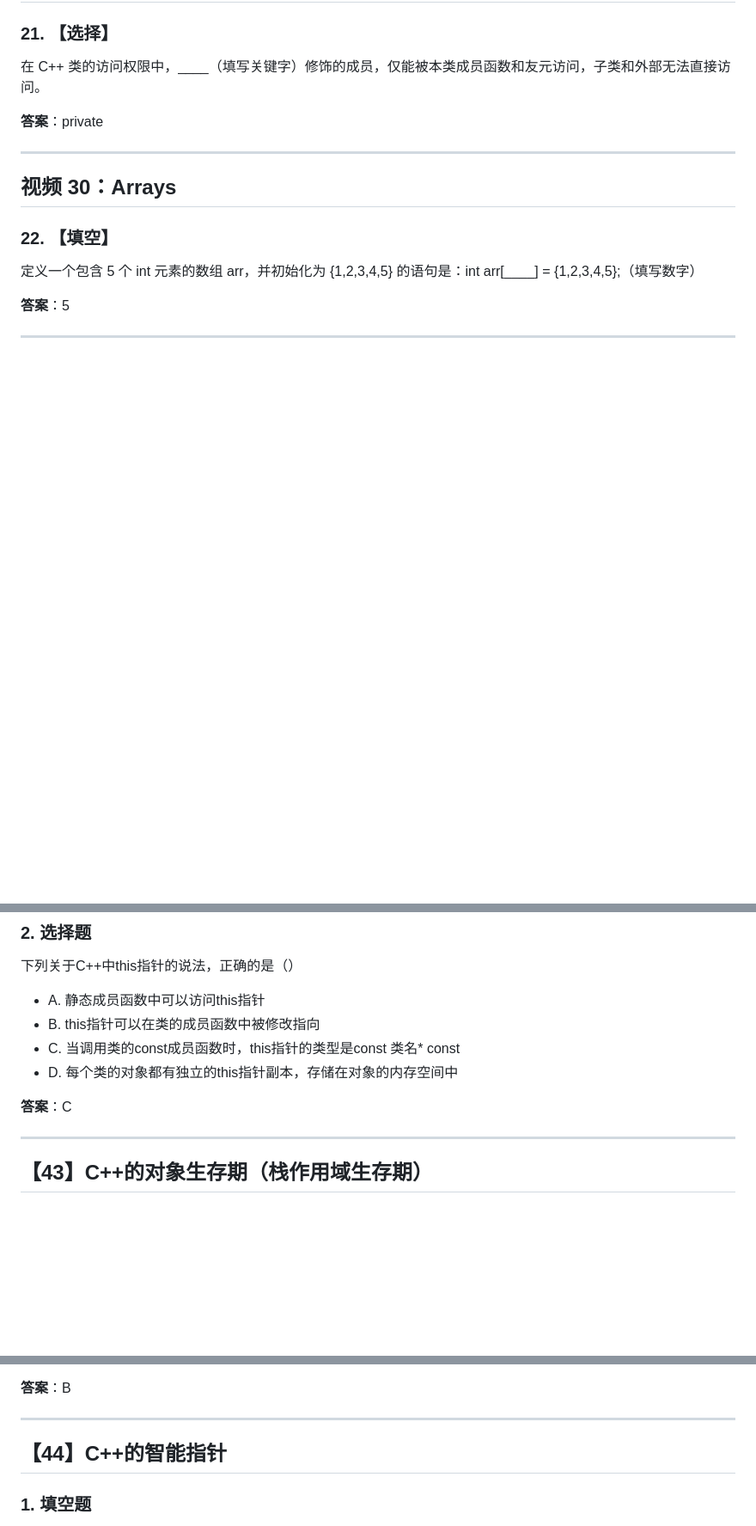
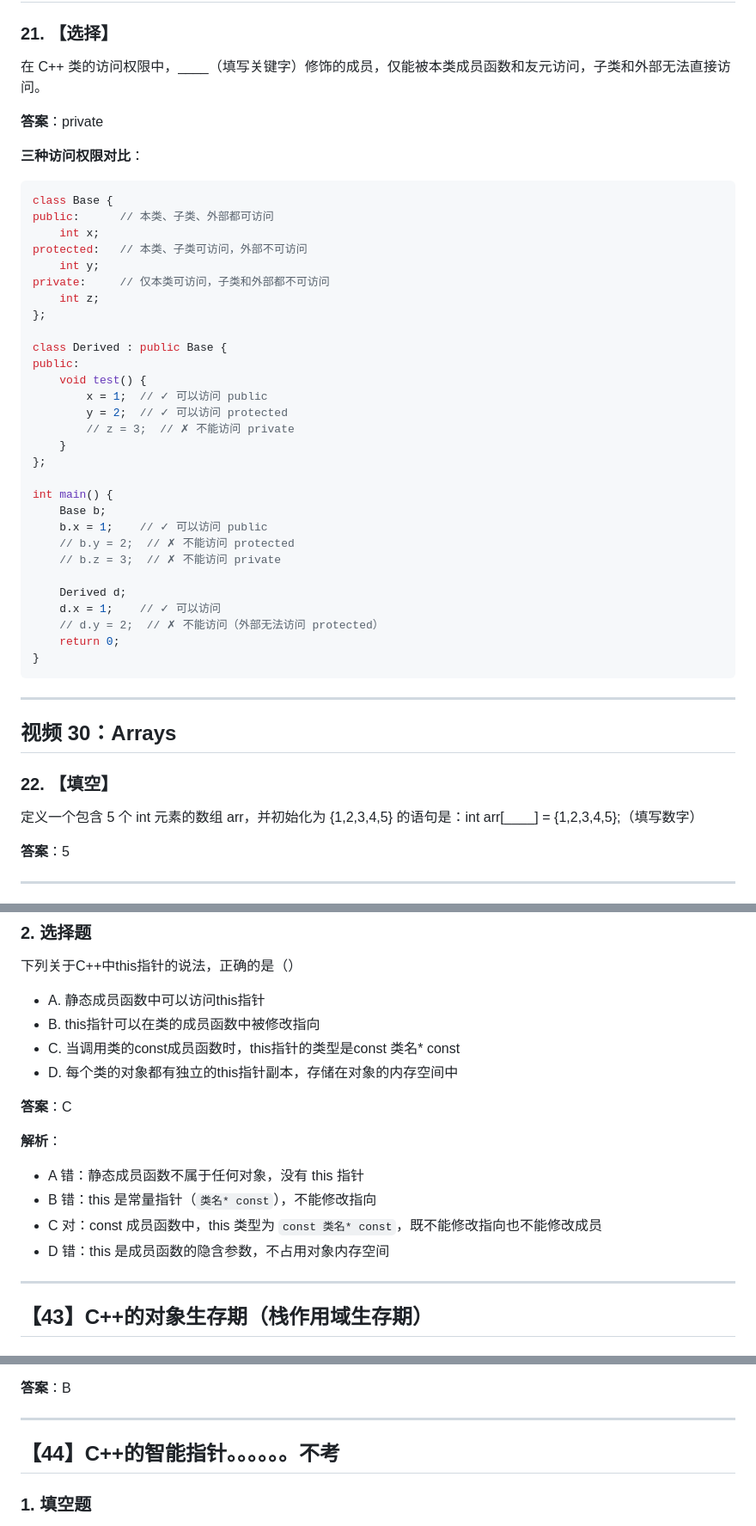
Before and after one commit to cloudyun233/c-practise, a Markdown page: cpp/练习题.md, 3 parts joined by grey strips. Shown at 86% size. GitHub-like rendering; blank space fills up the shorter version.

````diff
--- a/cpp/练习题.md
+++ b/cpp/练习题.md
@@ -251,6 +324,40 @@ C++ 中，虚函数（virtual function）的主要作用是？（  ）
 在 C++ 类的访问权限中，\_\_\_\_（填写关键字）修饰的成员，仅能被本类成员函数和友元访问，子类和外部无法直接访问。
 
 **答案**：private
+
+**三种访问权限对比**：
+
+```cpp
+class Base {
+public:      // 本类、子类、外部都可访问
+    int x;
+protected:   // 本类、子类可访问，外部不可访问
+    int y;
+private:     // 仅本类可访问，子类和外部都不可访问
+    int z;
+};
+
+class Derived : public Base {
+public:
+    void test() {
+        x = 1;  // ✓ 可以访问 public
+        y = 2;  // ✓ 可以访问 protected
+        // z = 3;  // ✗ 不能访问 private
+    }
+};
+
+int main() {
+    Base b;
+    b.x = 1;    // ✓ 可以访问 public
+    // b.y = 2;  // ✗ 不能访问 protected
+    // b.z = 3;  // ✗ 不能访问 private
+
+    Derived d;
+    d.x = 1;    // ✓ 可以访问
+    // d.y = 2;  // ✗ 不能访问（外部无法访问 protected）
+    return 0;
+}
+```
 
 ***
 
@@ -498,6 +609,13 @@ C++中，this指针是指向\_\_\_\_的常量指针，它作为隐含参数传
 
 **答案**：C
 
+**解析**：
+
+- A 错：静态成员函数不属于任何对象，没有 this 指针
+- B 错：this 是常量指针（`类名* const`），不能修改指向
+- C 对：const 成员函数中，this 类型为 `const 类名* const`，既不能修改指向也不能修改成员
+- D 错：this 是成员函数的隐含参数，不占用对象内存空间
+
 ***
 
 ## 【43】C++的对象生存期（栈作用域生存期）
@@ -534,7 +652,7 @@ int main() {
 
 ***
 
-## 【44】C++的智能指针
+## 【44】C++的智能指针。。。。。。不考
 
 ### 1. 填空题
 
````
Also changed, not shown: other parts of cpp/练习题.md (+83 -6 lines).
